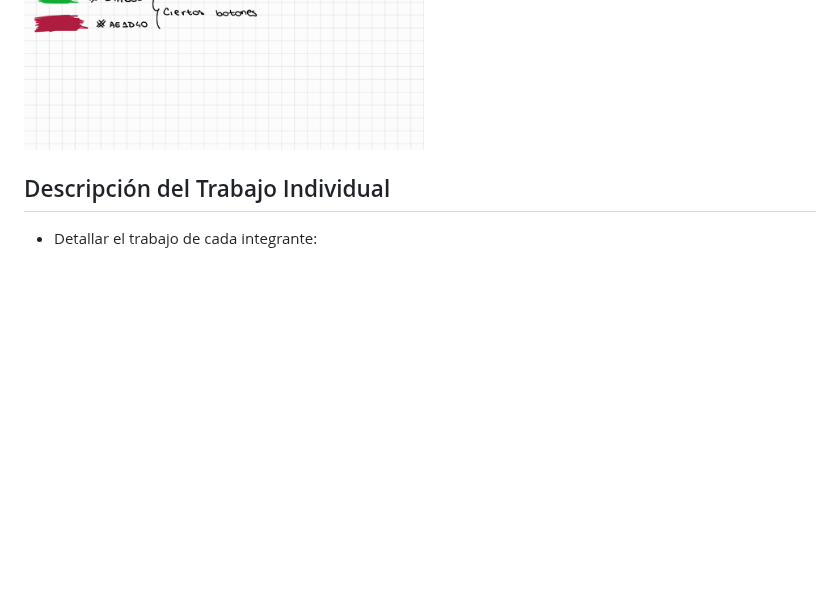
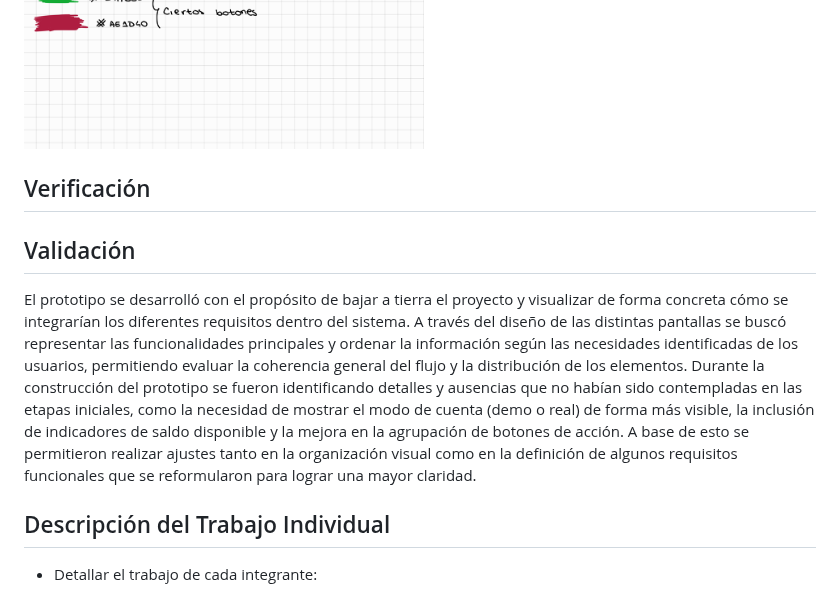
Before and after one commit to RominaCarsin/Proyecto-Fundamentos-Ingenieria-Software, a Markdown page: docs/informe_1.md, the part around the change. Drawn GitHub-style; blank space fills up the shorter version.

Commit message:
docs(informe1): agregar Validacion

```diff
--- a/docs/informe_1.md
+++ b/docs/informe_1.md
@@ -414,6 +414,13 @@ Los prototipos realizados para una mejor implementacion de la aplicacion fueron:
 <img src="image-3.png" alt="alt text" width="400"/> <img src="image-7.png" alt="alt text" width="400"/><img src="image-8.png" alt="alt text" width="400"/> <img src="image-9.png" alt="alt text" width="400"/> <img src="image-10.png" alt="alt text" width="400"/> <img src="image-11.png" alt="alt text" width="400"/>
 <img src="image-13.png" alt="alt text" width="400"/>
 
+## Verificación
+
+## Validación
+El prototipo se desarrolló con el propósito de bajar a tierra el proyecto y visualizar de forma concreta cómo se integrarían los diferentes requisitos dentro del sistema. A través del diseño de las distintas pantallas se buscó representar las funcionalidades principales y ordenar la información según las necesidades identificadas de los usuarios, permitiendo evaluar la coherencia general del flujo y la distribución de los elementos.
+Durante la construcción del prototipo se fueron identificando detalles y ausencias que no habían sido contempladas en las etapas iniciales, como la necesidad de mostrar el modo de cuenta (demo o real) de forma más visible, la inclusión de indicadores de saldo disponible y la mejora en la agrupación de botones de acción. A base de esto se permitieron realizar ajustes tanto en la organización visual como en la definición de algunos requisitos funcionales que se reformularon para lograr una mayor claridad.
+
+
 ## Descripción del Trabajo Individual
 
 * Detallar el trabajo de cada integrante:
```
